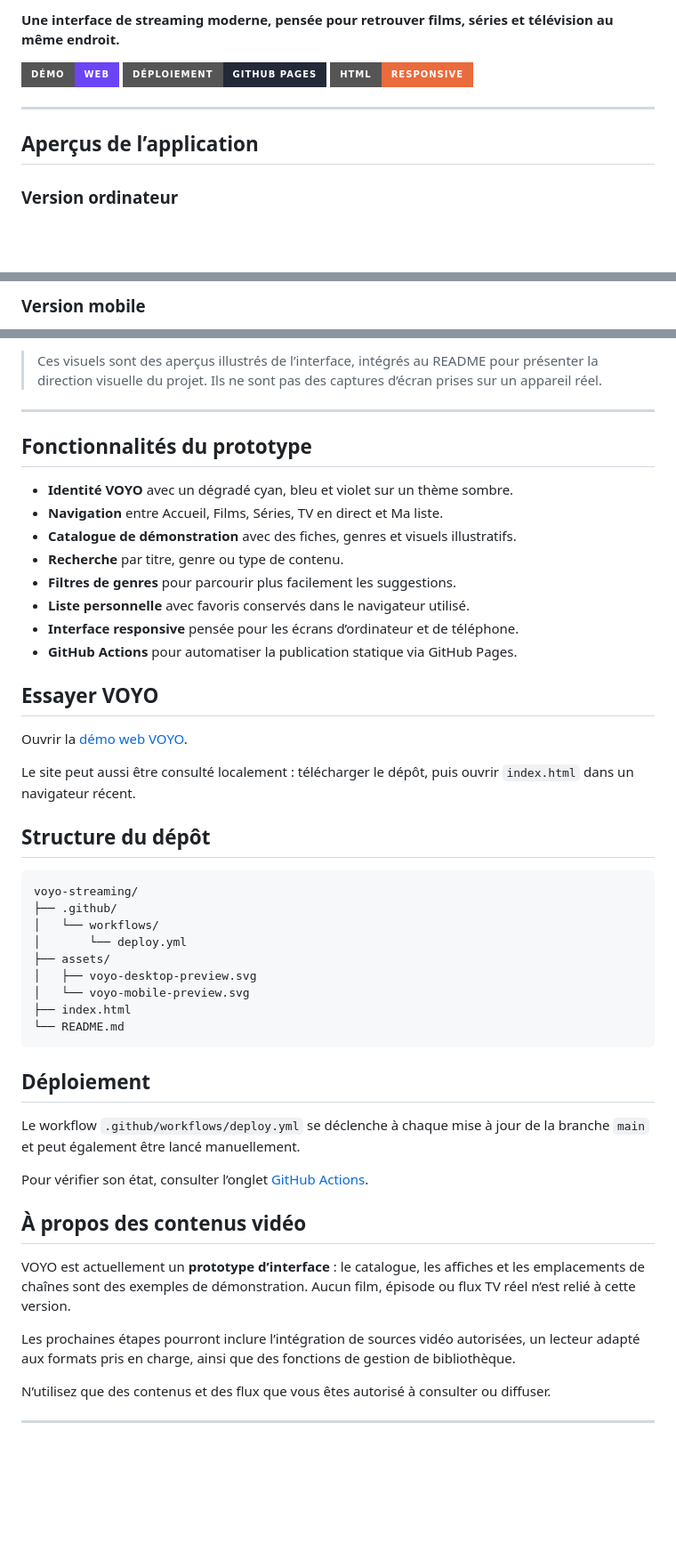
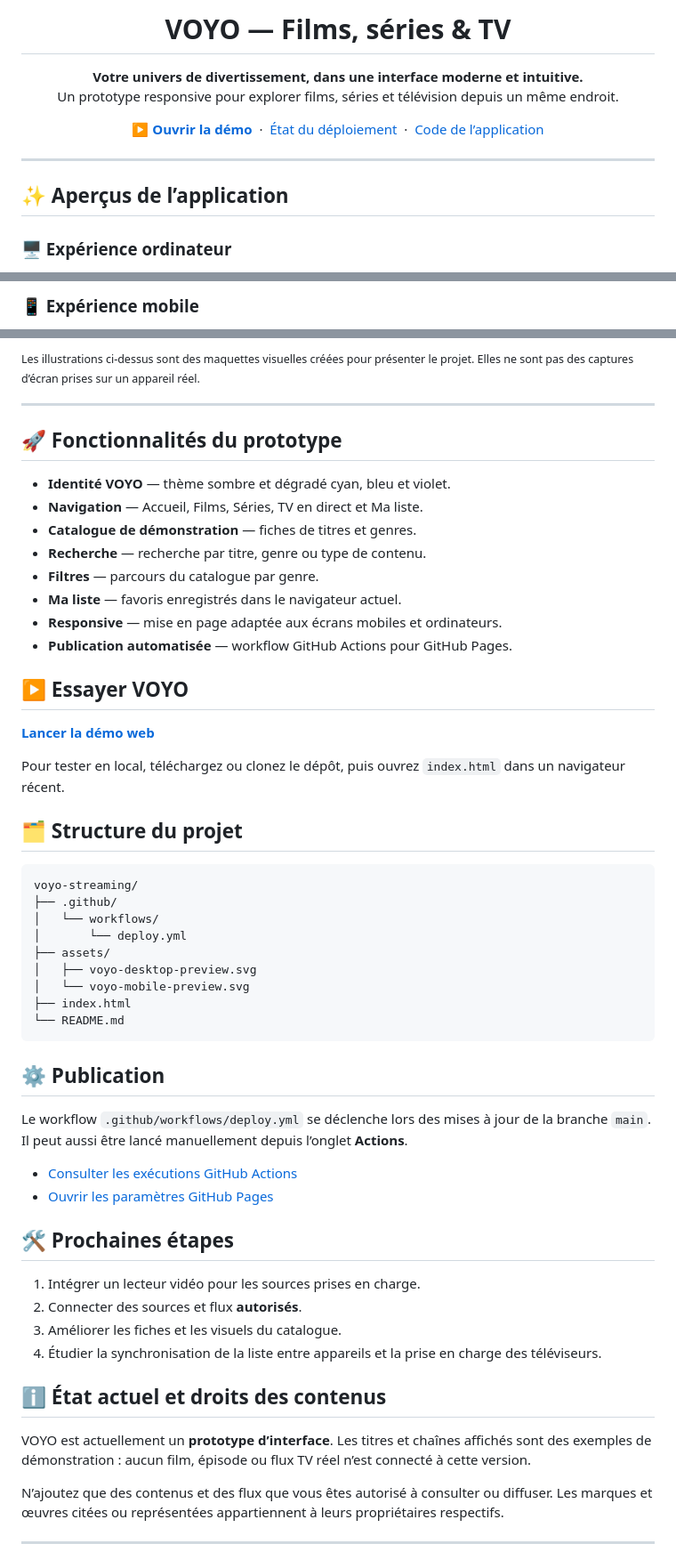
Before and after one commit to mansstyle59/voyo-streaming, a Markdown page: README.md, 3 parts joined by grey strips. Shown at 89% size. Drawn GitHub-style; badges without logos; blank space fills up the shorter version.

Commit message:
Polish VOYO README layout and remove broken badges

````diff
--- a/README.md
+++ b/README.md
@@ -2,13 +4,22 @@
 
-**Une interface de streaming moderne, pensée pour retrouver films, séries et télévision au même endroit.**
+<h1 align="center">VOYO — Films, séries &amp; TV</h1>
 
-[![Démo web](https://img.shields.io/badge/Démo-web-6b45f5?style=for-the-badge)](https://mansstyle59.github.io/voyo-streaming/)
-[![Déploiement GitHub Pages](https://img.shields.io/badge/Déploiement-GitHub%20Pages-242938?style=for-the-badge&logo=github)](https://github.com/mansstyle59/voyo-streaming/actions)
-[![HTML](https://img.shields.io/badge/HTML-responsive-ea6b3d?style=for-the-badge&logo=html5&logoColor=white)](index.html)
+<p align="center">
+  <strong>Votre univers de divertissement, dans une interface moderne et intuitive.</strong><br>
+  Un prototype responsive pour explorer films, séries et télévision depuis un même endroit.
+</p>
+
+<p align="center">
+  <a href="https://mansstyle59.github.io/voyo-streaming/"><strong>▶ Ouvrir la démo</strong></a>
+  &nbsp;·&nbsp;
+  <a href="https://github.com/mansstyle59/voyo-streaming/actions">État du déploiement</a>
+  &nbsp;·&nbsp;
+  <a href="index.html">Code de l’application</a>
+</p>
 
 ---
 
-## Aperçus de l’application
+## ✨ Aperçus de l’application
 
-### Version ordinateur
+### 🖥️ Expérience ordinateur
 
@@ -16,3 +29,3 @@
 
-### Version mobile
+### 📱 Expérience mobile
 
@@ -20,26 +35,26 @@
 
-> Ces visuels sont des aperçus illustrés de l’interface, intégrés au README pour présenter la direction visuelle du projet. Ils ne sont pas des captures d’écran prises sur un appareil réel.
+<sub>Les illustrations ci-dessus sont des maquettes visuelles créées pour présenter le projet. Elles ne sont pas des captures d’écran prises sur un appareil réel.</sub>
 
 ---
 
-## Fonctionnalités du prototype
+## 🚀 Fonctionnalités du prototype
 
-- **Identité VOYO** avec un dégradé cyan, bleu et violet sur un thème sombre.
-- **Navigation** entre Accueil, Films, Séries, TV en direct et Ma liste.
-- **Catalogue de démonstration** avec des fiches, genres et visuels illustratifs.
-- **Recherche** par titre, genre ou type de contenu.
-- **Filtres de genres** pour parcourir plus facilement les suggestions.
-- **Liste personnelle** avec favoris conservés dans le navigateur utilisé.
-- **Interface responsive** pensée pour les écrans d’ordinateur et de téléphone.
-- **GitHub Actions** pour automatiser la publication statique via GitHub Pages.
+- **Identité VOYO** — thème sombre et dégradé cyan, bleu et violet.
+- **Navigation** — Accueil, Films, Séries, TV en direct et Ma liste.
+- **Catalogue de démonstration** — fiches de titres et genres.
+- **Recherche** — recherche par titre, genre ou type de contenu.
+- **Filtres** — parcours du catalogue par genre.
+- **Ma liste** — favoris enregistrés dans le navigateur actuel.
+- **Responsive** — mise en page adaptée aux écrans mobiles et ordinateurs.
+- **Publication automatisée** — workflow GitHub Actions pour GitHub Pages.
 
-## Essayer VOYO
+## ▶ Essayer VOYO
 
-Ouvrir la [démo web VOYO](https://mansstyle59.github.io/voyo-streaming/).
+**[Lancer la démo web](https://mansstyle59.github.io/voyo-streaming/)**
 
-Le site peut aussi être consulté localement : télécharger le dépôt, puis ouvrir `index.html` dans un navigateur récent.
+Pour tester en local, téléchargez ou clonez le dépôt, puis ouvrez `index.html` dans un navigateur récent.
 
-## Structure du dépôt
+## 🗂️ Structure du projet
 
 ```text
 voyo-streaming/
@@ -53,19 +68,25 @@ voyo-streaming/
 └── README.md
 ```
 
-## Déploiement
+## ⚙️ Publication
 
-Le workflow `.github/workflows/deploy.yml` se déclenche à chaque mise à jour de la branche `main` et peut également être lancé manuellement.
+Le workflow `.github/workflows/deploy.yml` se déclenche lors des mises à jour de la branche `main`. Il peut aussi être lancé manuellement depuis l’onglet **Actions**.
 
-Pour vérifier son état, consulter l’onglet [GitHub Actions](https://github.com/mansstyle59/voyo-streaming/actions).
+- [Consulter les exécutions GitHub Actions](https://github.com/mansstyle59/voyo-streaming/actions)
+- [Ouvrir les paramètres GitHub Pages](https://github.com/mansstyle59/voyo-streaming/settings/pages)
 
-## À propos des contenus vidéo
+## 🛠️ Prochaines étapes
 
-VOYO est actuellement un **prototype d’interface** : le catalogue, les affiches et les emplacements de chaînes sont des exemples de démonstration. Aucun film, épisode ou flux TV réel n’est relié à cette version.
+1. Intégrer un lecteur vidéo pour les sources prises en charge.
+2. Connecter des sources et flux **autorisés**.
+3. Améliorer les fiches et les visuels du catalogue.
+4. Étudier la synchronisation de la liste entre appareils et la prise en charge des téléviseurs.
 
-Les prochaines étapes pourront inclure l’intégration de sources vidéo autorisées, un lecteur adapté aux formats pris en charge, ainsi que des fonctions de gestion de bibliothèque.
+## ℹ️ État actuel et droits des contenus
 
-N’utilisez que des contenus et des flux que vous êtes autorisé à consulter ou diffuser.
+VOYO est actuellement un **prototype d’interface**. Les titres et chaînes affichés sont des exemples de démonstration : aucun film, épisode ou flux TV réel n’est connecté à cette version.
+
+N’ajoutez que des contenus et des flux que vous êtes autorisé à consulter ou diffuser. Les marques et œuvres citées ou représentées appartiennent à leurs propriétaires respectifs.
 
 ---
 
````
Also changed, not shown: other parts of README.md (+10 -4 lines).
